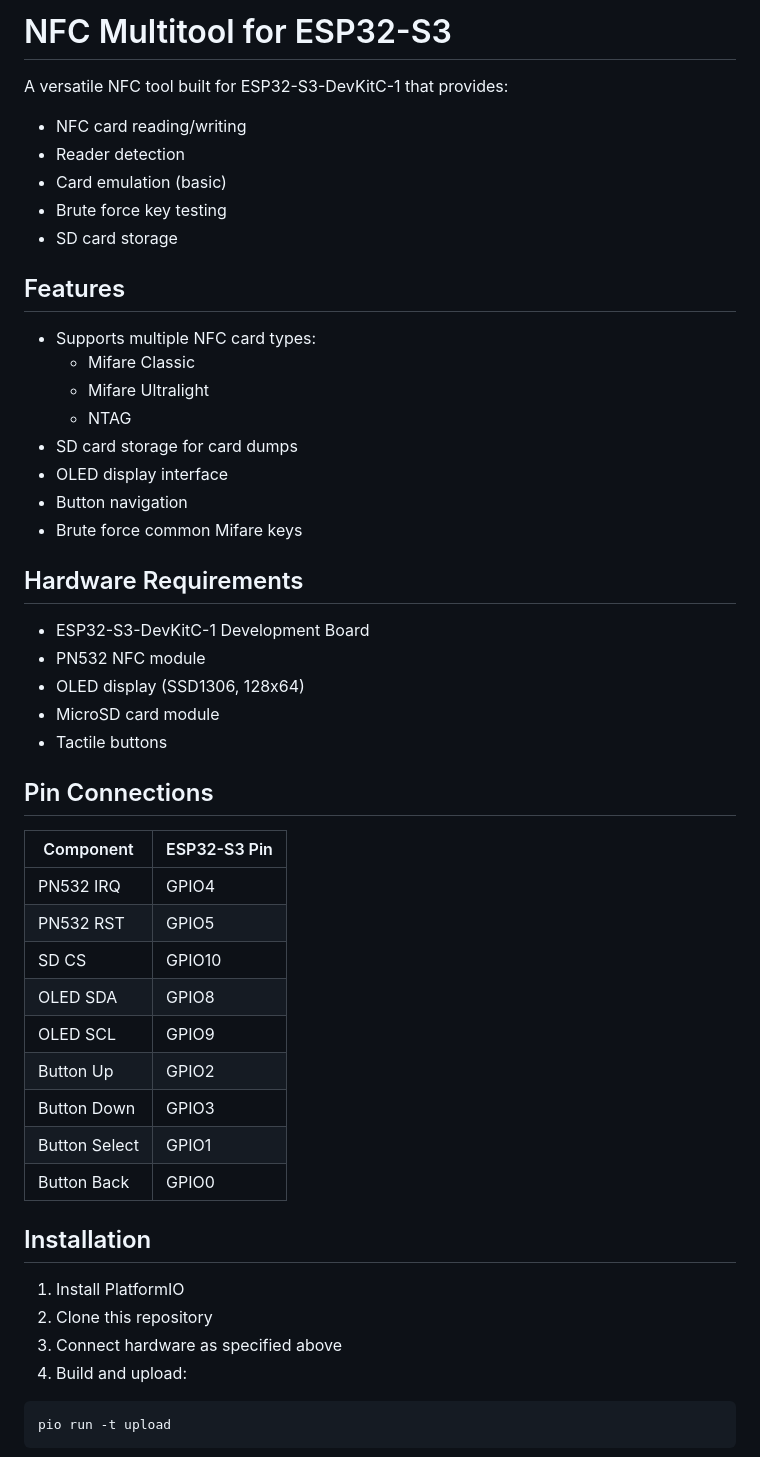
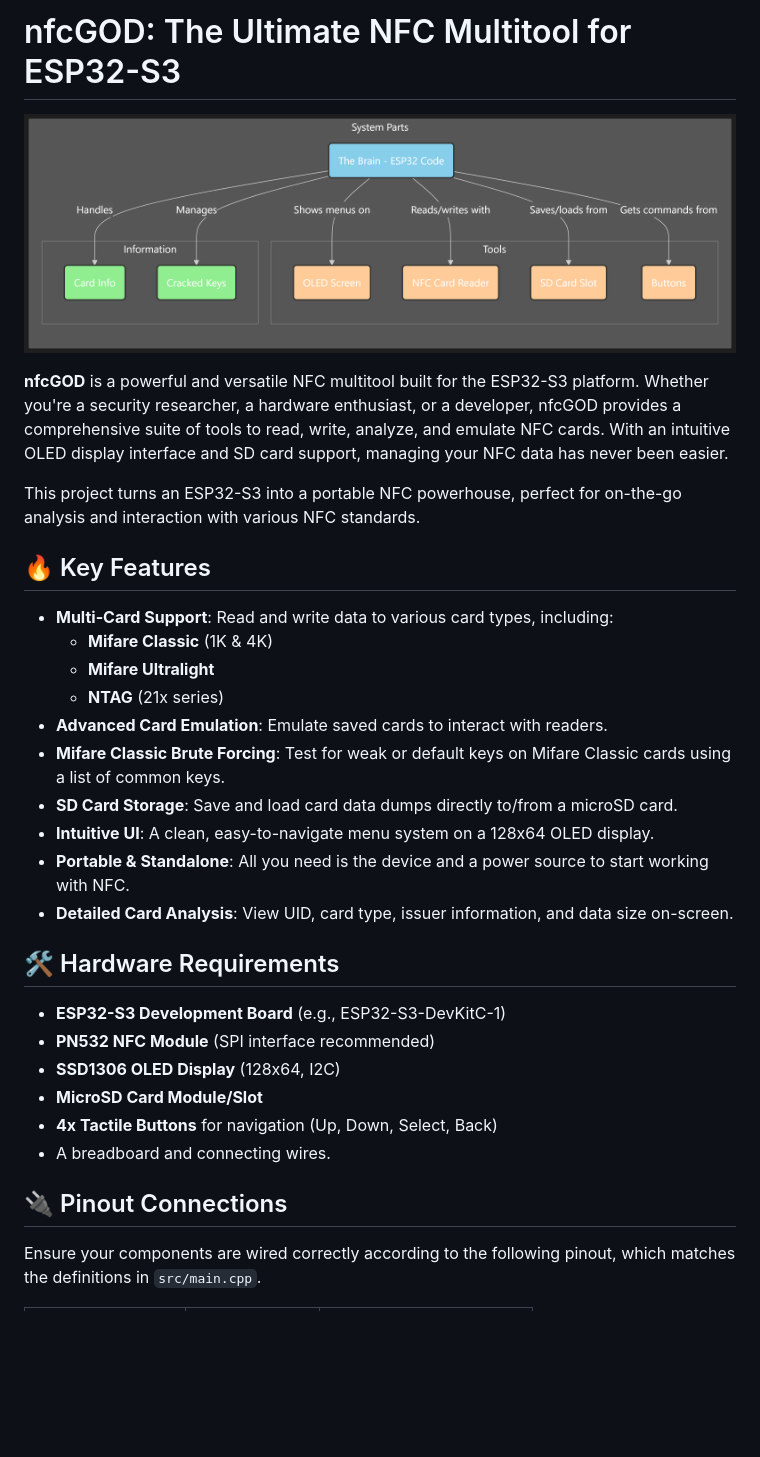
Before and after one commit to indiana2021/NFC_SOURCE_esp32, a Markdown page: README.md, the part around the change printed below. GitHub-like rendering; pictures changed too: graph.png (added); blank space fills up the shorter version.

Commit message:
Upload project files

````diff
--- a/README.md
+++ b/README.md
@@ -1,52 +1,34 @@
-# NFC Multitool for ESP32-S3
+# nfcGOD: The Ultimate NFC Multitool for ESP32-S3
 
-A versatile NFC tool built for ESP32-S3-DevKitC-1 that provides:
-- NFC card reading/writing
-- Reader detection
-- Card emulation (basic)
-- Brute force key testing
-- SD card storage
+![Project Banner](graph.png)
 
-## Features
+**nfcGOD** is a powerful and versatile NFC multitool built for the ESP32-S3 platform. Whether you're a security researcher, a hardware enthusiast, or a developer, nfcGOD provides a comprehensive suite of tools to read, write, analyze, and emulate NFC cards. With an intuitive OLED display interface and SD card support, managing your NFC data has never been easier.
 
-- Supports multiple NFC card types:
-  - Mifare Classic
-  - Mifare Ultralight
-  - NTAG
-- SD card storage for card dumps
-- OLED display interface
-- Button navigation
-- Brute force common Mifare keys
+This project turns an ESP32-S3 into a portable NFC powerhouse, perfect for on-the-go analysis and interaction with various NFC standards.
 
-## Hardware Requirements
+## 🔥 Key Features
 
-- ESP32-S3-DevKitC-1 Development Board
-- PN532 NFC module
-- OLED display (SSD1306, 128x64)
-- MicroSD card module
-- Tactile buttons
+- **Multi-Card Support**: Read and write data to various card types, including:
+  - **Mifare Classic** (1K & 4K)
+  - **Mifare Ultralight**
+  - **NTAG** (21x series)
+- **Advanced Card Emulation**: Emulate saved cards to interact with readers.
+- **Mifare Classic Brute Forcing**: Test for weak or default keys on Mifare Classic cards using a list of common keys.
+- **SD Card Storage**: Save and load card data dumps directly to/from a microSD card.
+- **Intuitive UI**: A clean, easy-to-navigate menu system on a 128x64 OLED display.
+- **Portable & Standalone**: All you need is the device and a power source to start working with NFC.
+- **Detailed Card Analysis**: View UID, card type, issuer information, and data size on-screen.
 
-## Pin Connections
+## 🛠️ Hardware Requirements
 
-| Component | ESP32-S3 Pin |
-|-----------|-------------|
-| PN532 IRQ | GPIO4 |
-| PN532 RST | GPIO5 |
-| SD CS     | GPIO10 |
-| OLED SDA  | GPIO8 |
-| OLED SCL  | GPIO9 |
-| Button Up | GPIO2 |
-| Button Down | GPIO3 |
-| Button Select | GPIO1 |
-| Button Back | GPIO0 |
+- **ESP32-S3 Development Board** (e.g., ESP32-S3-DevKitC-1)
+- **PN532 NFC Module** (SPI interface recommended)
+- **SSD1306 OLED Display** (128x64, I2C)
+- **MicroSD Card Module/Slot**
+- **4x Tactile Buttons** for navigation (Up, Down, Select, Back)
+- A breadboard and connecting wires.
 
-## Installation
+## 🔌 Pinout Connections
 
-1. Install PlatformIO
-2. Clone this repository
-3. Connect hardware as specified above
-4. Build and upload:
-```bash
-pio run -t upload
-```
+Ensure your components are wired correctly according to the following pinout, which matches the definitions in `src/main.cpp`.
 
````
Also changed, not shown: other parts of README.md (+91 -22 lines), program_flow.md (added, +63 -0 lines), 2 other files.
